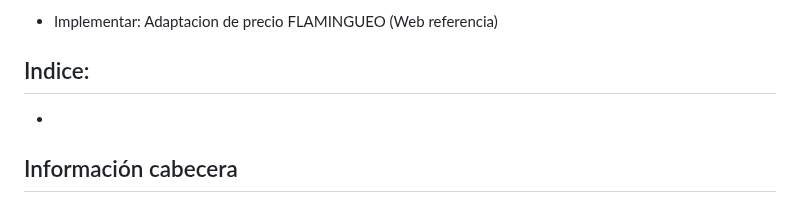
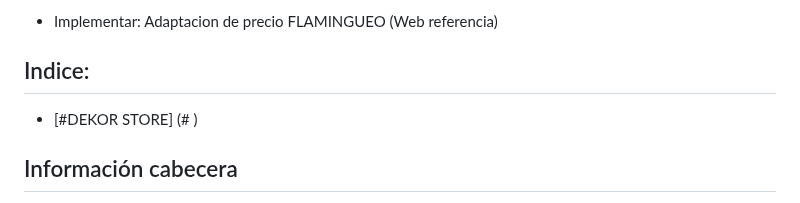
Before and after one commit to ftt0003/Dekor, a Markdown page: README.md, the part around the change. GitHub-like rendering.

```diff
--- a/README.md
+++ b/README.md
@@ -11,7 +11,7 @@
  - Implementar: Adaptacion de precio FLAMINGUEO (Web referencia)
 
 ## Indice:
--
+- [#DEKOR STORE] (# )
 ## Información cabecera
 - Icono superior que debe redirige a la pagina principal (Posicionar donde mas se adecue para darle elegancia a la pagina).
 - Barra superior con menu de navegacion basado en iconos (contraco, devoluciones, punto de recogida,...).
```
